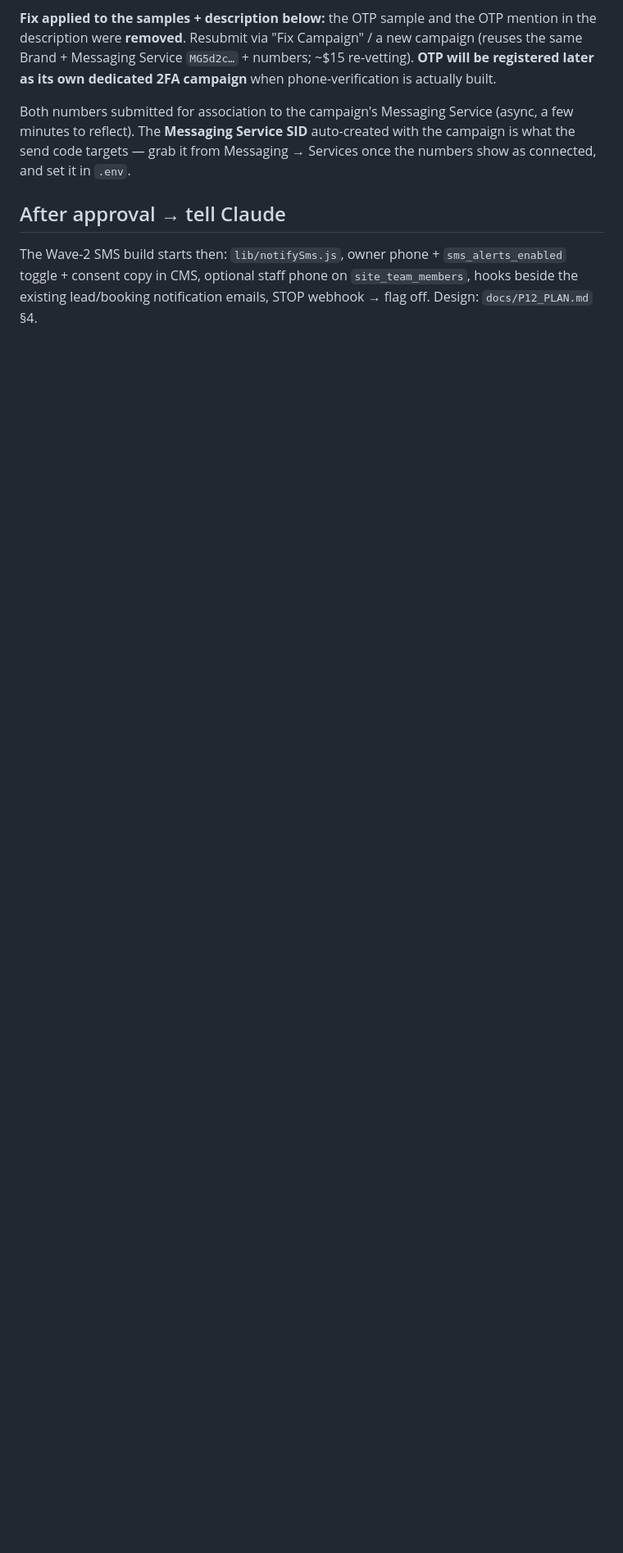
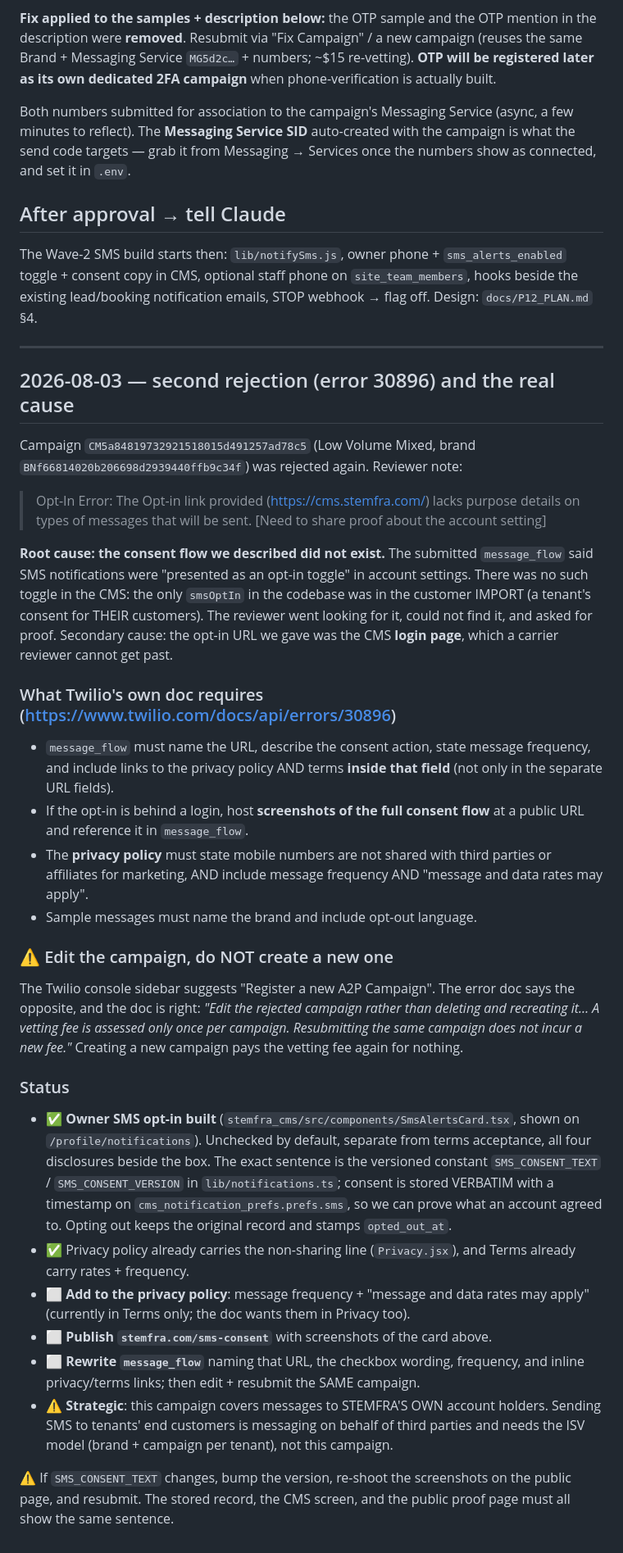
Before and after one commit to peterspace/stemfra-server, a Markdown page: docs/A2P_REGISTRATION.md, the part around the change. Shown at 82% size. Drawn GitHub-style; blank space fills up the shorter version.

Commit message:
Docs: A2P 30896 rejection cause, the fix list, and edit-don't-recreate
Co-Authored-By: Claude Opus 5 <noreply@anthropic.com>

```diff
--- a/docs/A2P_REGISTRATION.md
+++ b/docs/A2P_REGISTRATION.md
@@ -114,3 +114,66 @@ The Wave-2 SMS build starts then: `lib/notifySms.js`, owner phone +
 `sms_alerts_enabled` toggle + consent copy in CMS, optional staff phone on
 `site_team_members`, hooks beside the existing lead/booking notification
 emails, STOP webhook → flag off. Design: `docs/P12_PLAN.md` §4.
+
+---
+
+## 2026-08-03 — second rejection (error 30896) and the real cause
+
+Campaign `CM5a84819732921518015d491257ad78c5` (Low Volume Mixed, brand
+`BNf66814020b206698d2939440ffb9c34f`) was rejected again. Reviewer note:
+
+> Opt-In Error: The Opt-in link provided (https://cms.stemfra.com/) lacks purpose
+> details on types of messages that will be sent. [Need to share proof about the
+> account setting]
+
+**Root cause: the consent flow we described did not exist.** The submitted
+`message_flow` said SMS notifications were "presented as an opt-in toggle" in
+account settings. There was no such toggle in the CMS: the only `smsOptIn` in the
+codebase was in the customer IMPORT (a tenant's consent for THEIR customers).
+The reviewer went looking for it, could not find it, and asked for proof.
+Secondary cause: the opt-in URL we gave was the CMS **login page**, which a
+carrier reviewer cannot get past.
+
+### What Twilio's own doc requires (https://www.twilio.com/docs/api/errors/30896)
+
+- `message_flow` must name the URL, describe the consent action, state message
+  frequency, and include links to the privacy policy AND terms **inside that
+  field** (not only in the separate URL fields).
+- If the opt-in is behind a login, host **screenshots of the full consent flow**
+  at a public URL and reference it in `message_flow`.
+- The **privacy policy** must state mobile numbers are not shared with third
+  parties or affiliates for marketing, AND include message frequency AND
+  "message and data rates may apply".
+- Sample messages must name the brand and include opt-out language.
+
+### ⚠ Edit the campaign, do NOT create a new one
+
+The Twilio console sidebar suggests "Register a new A2P Campaign". The error doc
+says the opposite, and the doc is right: *"Edit the rejected campaign rather than
+deleting and recreating it… A vetting fee is assessed only once per campaign.
+Resubmitting the same campaign does not incur a new fee."* Creating a new
+campaign pays the vetting fee again for nothing.
+
+### Status
+
+- ✅ **Owner SMS opt-in built** (`stemfra_cms/src/components/SmsAlertsCard.tsx`,
+  shown on `/profile/notifications`). Unchecked by default, separate from terms
+  acceptance, all four disclosures beside the box. The exact sentence is the
+  versioned constant `SMS_CONSENT_TEXT` / `SMS_CONSENT_VERSION` in
+  `lib/notifications.ts`; consent is stored VERBATIM with a timestamp on
+  `cms_notification_prefs.prefs.sms`, so we can prove what an account agreed to.
+  Opting out keeps the original record and stamps `opted_out_at`.
+- ✅ Privacy policy already carries the non-sharing line (`Privacy.jsx`), and
+  Terms already carry rates + frequency.
+- ⬜ **Add to the privacy policy**: message frequency + "message and data rates
+  may apply" (currently in Terms only; the doc wants them in Privacy too).
+- ⬜ **Publish `stemfra.com/sms-consent`** with screenshots of the card above.
+- ⬜ **Rewrite `message_flow`** naming that URL, the checkbox wording, frequency,
+  and inline privacy/terms links; then edit + resubmit the SAME campaign.
+- ⚠ **Strategic**: this campaign covers messages to STEMFRA'S OWN account holders.
+  Sending SMS to tenants' end customers is messaging on behalf of third parties
+  and needs the ISV model (brand + campaign per tenant), not this campaign.
+
+⚠ If `SMS_CONSENT_TEXT` changes, bump the version, re-shoot the screenshots on
+the public page, and resubmit. The stored record, the CMS screen, and the public
+proof page must all show the same sentence.
```
